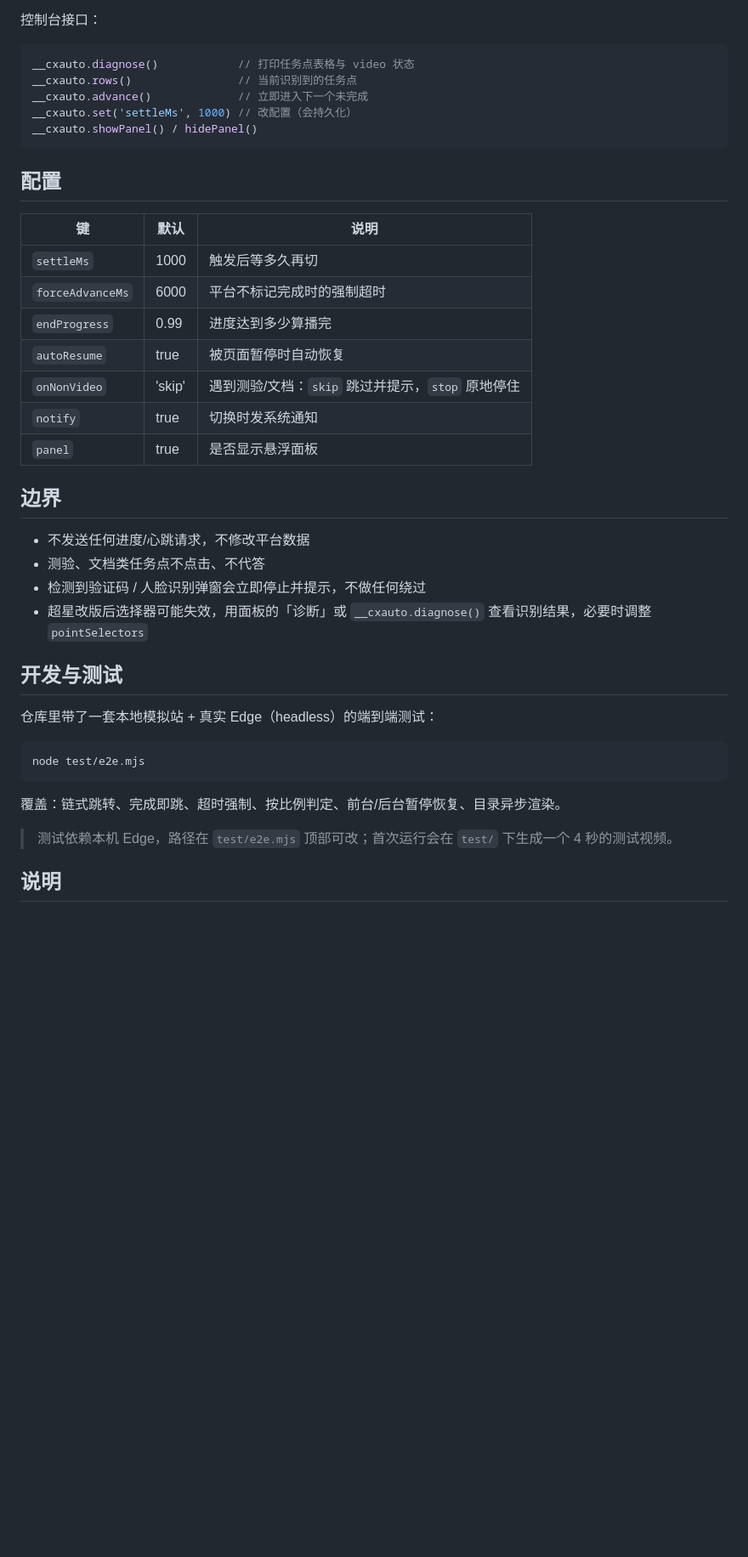
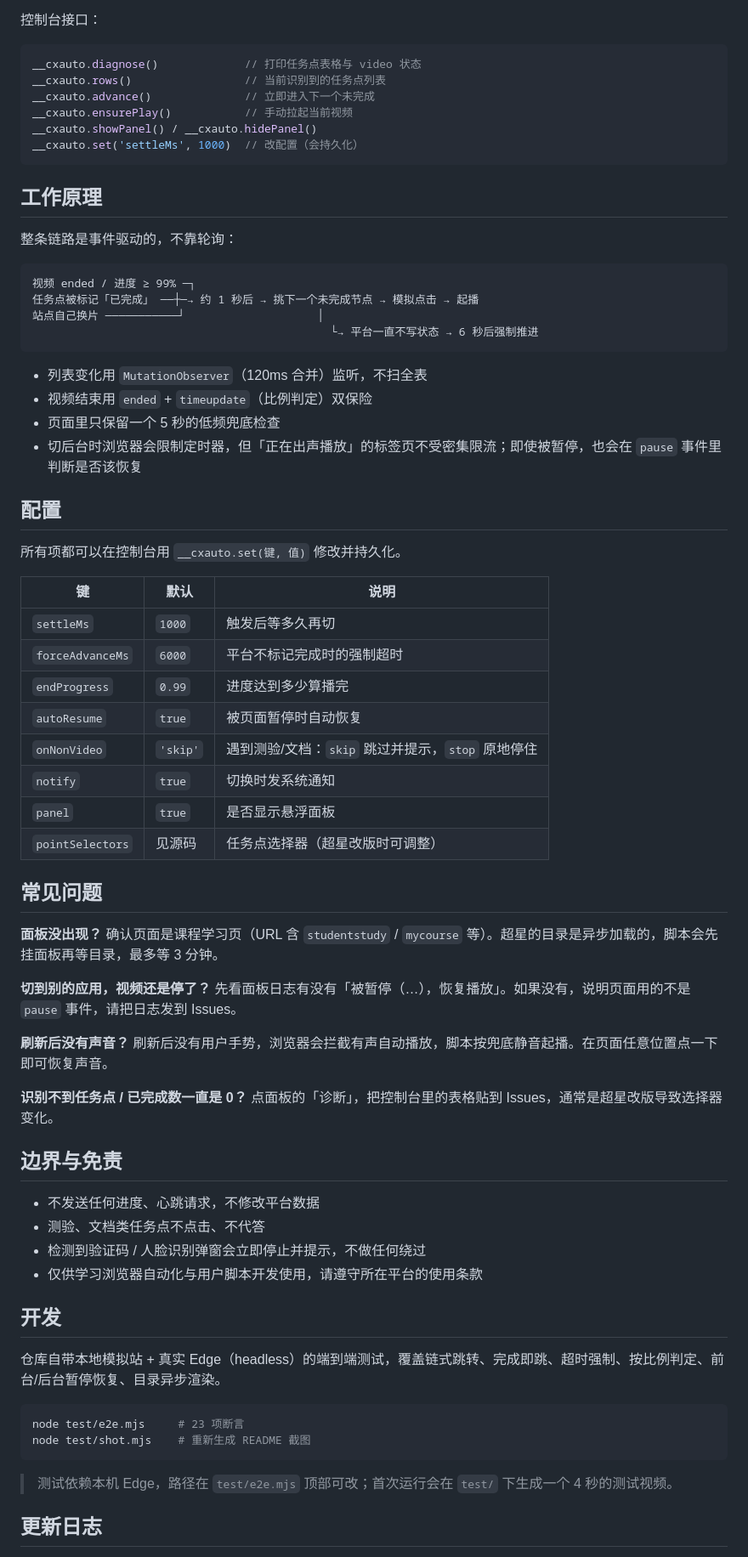
Before and after one commit to liangWJ-zip/chaoxing-auto-next, a Markdown page: README.md, the part around one of its changes. Shown at 85% size. Drawn GitHub-style; blank space fills up the shorter version.

````diff
--- a/README.md
+++ b/README.md
@@ -31,43 +60,76 @@
 控制台接口：
 
 ```js
-__cxauto.diagnose()            // 打印任务点表格与 video 状态
-__cxauto.rows()                // 当前识别到的任务点
-__cxauto.advance()             // 立即进入下一个未完成
-__cxauto.set('settleMs', 1000) // 改配置（会持久化）
-__cxauto.showPanel() / hidePanel()
+__cxauto.diagnose()             // 打印任务点表格与 video 状态
+__cxauto.rows()                 // 当前识别到的任务点列表
+__cxauto.advance()              // 立即进入下一个未完成
+__cxauto.ensurePlay()           // 手动拉起当前视频
+__cxauto.showPanel() / __cxauto.hidePanel()
+__cxauto.set('settleMs', 1000)  // 改配置（会持久化）
 ```
+
+## 工作原理
+
+整条链路是事件驱动的，不靠轮询：
+
+```
+视频 ended / 进度 ≥ 99% ─┐
+任务点被标记「已完成」 ──┼─→ 约 1 秒后 → 挑下一个未完成节点 → 模拟点击 → 起播
+站点自己换片 ───────────┘                    │
+                                             └→ 平台一直不写状态 → 6 秒后强制推进
+```
+
+- 列表变化用 `MutationObserver`（120ms 合并）监听，不扫全表
+- 视频结束用 `ended` + `timeupdate`（比例判定）双保险
+- 页面里只保留一个 5 秒的低频兜底检查
+- 切后台时浏览器会限制定时器，但「正在出声播放」的标签页不受密集限流；即使被暂停，也会在 `pause` 事件里判断是否该恢复
 
 ## 配置
 
+所有项都可以在控制台用 `__cxauto.set(键, 值)` 修改并持久化。
+
 | 键 | 默认 | 说明 |
-|---|---|---|
-| `settleMs` | 1000 | 触发后等多久再切 |
-| `forceAdvanceMs` | 6000 | 平台不标记完成时的强制超时 |
-| `endProgress` | 0.99 | 进度达到多少算播完 |
-| `autoResume` | true | 被页面暂停时自动恢复 |
-| `onNonVideo` | 'skip' | 遇到测验/文档：`skip` 跳过并提示，`stop` 原地停住 |
-| `notify` | true | 切换时发系统通知 |
-| `panel` | true | 是否显示悬浮面板 |
+| --- | --- | --- |
+| `settleMs` | `1000` | 触发后等多久再切 |
+| `forceAdvanceMs` | `6000` | 平台不标记完成时的强制超时 |
+| `endProgress` | `0.99` | 进度达到多少算播完 |
+| `autoResume` | `true` | 被页面暂停时自动恢复 |
+| `onNonVideo` | `'skip'` | 遇到测验/文档：`skip` 跳过并提示，`stop` 原地停住 |
+| `notify` | `true` | 切换时发系统通知 |
+| `panel` | `true` | 是否显示悬浮面板 |
+| `pointSelectors` | 见源码 | 任务点选择器（超星改版时可调整） |
 
-## 边界
+## 常见问题
 
-- 不发送任何进度/心跳请求，不修改平台数据
+**面板没出现？**
+确认页面是课程学习页（URL 含 `studentstudy` / `mycourse` 等）。超星的目录是异步加载的，脚本会先挂面板再等目录，最多等 3 分钟。
+
+**切到别的应用，视频还是停了？**
+先看面板日志有没有「被暂停（…），恢复播放」。如果没有，说明页面用的不是 `pause` 事件，请把日志发到 Issues。
+
+**刷新后没有声音？**
+刷新后没有用户手势，浏览器会拦截有声自动播放，脚本按兜底静音起播。在页面任意位置点一下即可恢复声音。
+
+**识别不到任务点 / 已完成数一直是 0？**
+点面板的「诊断」，把控制台里的表格贴到 Issues，通常是超星改版导致选择器变化。
+
+## 边界与免责
+
+- 不发送任何进度、心跳请求，不修改平台数据
 - 测验、文档类任务点不点击、不代答
 - 检测到验证码 / 人脸识别弹窗会立即停止并提示，不做任何绕过
-- 超星改版后选择器可能失效，用面板的「诊断」或 `__cxauto.diagnose()` 查看识别结果，必要时调整 `pointSelectors`
+- 仅供学习浏览器自动化与用户脚本开发使用，请遵守所在平台的使用条款
 
-## 开发与测试
+## 开发
 
-仓库里带了一套本地模拟站 + 真实 Edge（headless）的端到端测试：
+仓库自带本地模拟站 + 真实 Edge（headless）的端到端测试，覆盖链式跳转、完成即跳、超时强制、按比例判定、前台/后台暂停恢复、目录异步渲染。
 
 ```bash
-node test/e2e.mjs
+node test/e2e.mjs     # 23 项断言
+node test/shot.mjs    # 重新生成 README 截图
 ```
-
-覆盖：链式跳转、完成即跳、超时强制、按比例判定、前台/后台暂停恢复、目录异步渲染。
 
 > 测试依赖本机 Edge，路径在 `test/e2e.mjs` 顶部可改；首次运行会在 `test/` 下生成一个 4 秒的测试视频。
 
-## 说明
+## 更新日志
 
````
Also changed, not shown: other parts of README.md (+64 -18 lines), docs/panel.png (added), 3 other files.
